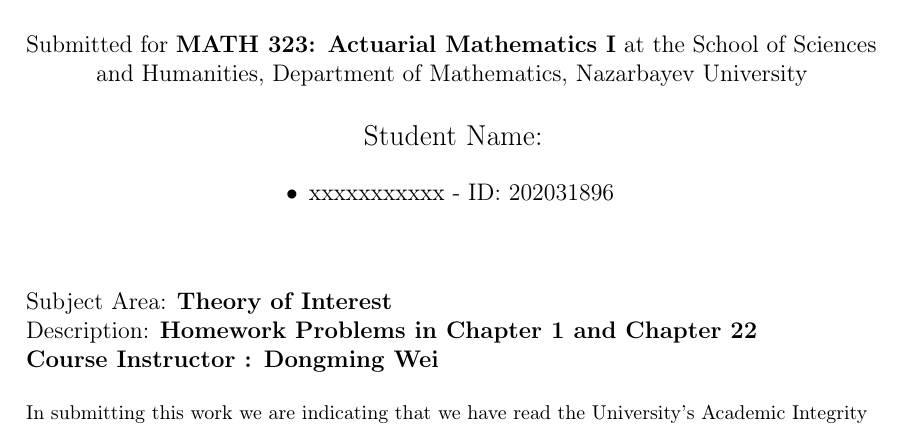
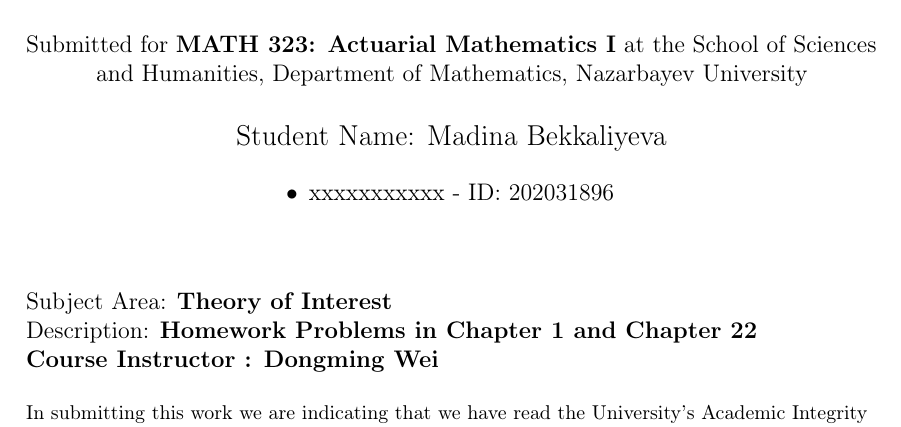
Before and after one commit to Madinabekkaliyeva/homework-latex, a LaTeX document (main.tex): part of page 1 of 7, cut so that both start at the same text. Compiled offline with pdfLaTeX.

Commit message:
Update main.tex

```diff
--- a/main.tex
+++ b/main.tex
@@ -57,7 +57,7 @@
 
     \vspace{0.5cm}
 
-    {\large Student Name:\par}
+    {\large Student Name: Madina Bekkaliyeva\par}
     \begin{itemize}[leftmargin=5cm,rightmargin=4cm]
         \item  xxxxxxxxxxx - ID: 202031896
     \end{itemize}
```
